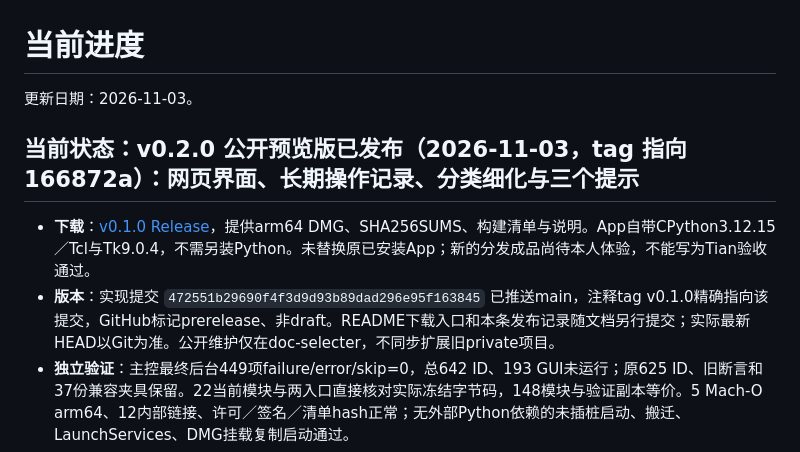
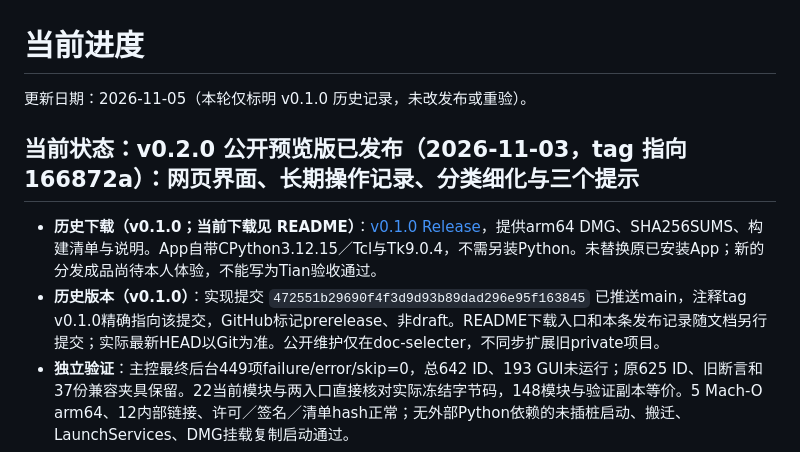
Before and after one commit to Yorushikamimimi/doc-selecter, a Markdown page: CURRENT_PROGRESS.md, the part around the change. GitHub-like rendering.

Commit message:
docs: 标明 v0.1.0 下载与版本为历史记录

```diff
--- a/CURRENT_PROGRESS.md
+++ b/CURRENT_PROGRESS.md
@@ -1,11 +1,11 @@
 # 当前进度
 
-更新日期：2026-11-03。
+更新日期：2026-11-05（本轮仅标明 v0.1.0 历史记录，未改发布或重验）。
 
 ## 当前状态：v0.2.0 公开预览版已发布（2026-11-03，tag 指向 166872a）：网页界面、长期操作记录、分类细化与三个提示
 
-- **下载**：[v0.1.0 Release](https://github.com/Yorushikamimimi/doc-selecter/releases/tag/v0.1.0)，提供arm64 DMG、SHA256SUMS、构建清单与说明。App自带CPython3.12.15／Tcl与Tk9.0.4，不需另装Python。未替换原已安装App；新的分发成品尚待本人体验，不能写为Tian验收通过。
-- **版本**：实现提交 `472551b29690f4f3d9d93b89dad296e95f163845` 已推送main，注释tag v0.1.0精确指向该提交，GitHub标记prerelease、非draft。README下载入口和本条发布记录随文档另行提交；实际最新HEAD以Git为准。公开维护仅在doc-selecter，不同步扩展旧private项目。
+- **历史下载（v0.1.0；当前下载见 README）**：[v0.1.0 Release](https://github.com/Yorushikamimimi/doc-selecter/releases/tag/v0.1.0)，提供arm64 DMG、SHA256SUMS、构建清单与说明。App自带CPython3.12.15／Tcl与Tk9.0.4，不需另装Python。未替换原已安装App；新的分发成品尚待本人体验，不能写为Tian验收通过。
+- **历史版本（v0.1.0）**：实现提交 `472551b29690f4f3d9d93b89dad296e95f163845` 已推送main，注释tag v0.1.0精确指向该提交，GitHub标记prerelease、非draft。README下载入口和本条发布记录随文档另行提交；实际最新HEAD以Git为准。公开维护仅在doc-selecter，不同步扩展旧private项目。
 - **独立验证**：主控最终后台449项failure/error/skip=0，总642 ID、193 GUI未运行；原625 ID、旧断言和37份兼容夹具保留。22当前模块与两入口直接核对实际冻结字节码，148模块与验证副本等价。5 Mach-O arm64、12内部链接、许可／签名／清单hash正常；无外部Python依赖的未插桩启动、搬迁、LaunchServices、DMG挂载复制启动通过。
 - **往返与生命周期**：独立本地钩子冻结副本三人工文件双取消、移动／撤销、原名位置／五身份／字节、日志healthy及计划／确认不可变通过。1.5秒I/O期间约208.6ms关闭、心跳21.1ms、后台自然结束。不是用户原生点击证明。未访问真实Downloads／状态／备份或操作用户安装App／窗口。
 - **发布核对**：Release四附件从GitHub重新下载，与本地主控验证最终材料逐字一致；SHA256SUMS及GitHub各附件digest匹配。DMG SHA256为cecc6256ddbbebf19cc1e1511bf79e5081e8f36858c082413ca569e849b3ffa4。最终材料在忽略目录build/release.noindex/preview-0.1.0-release-text-144f；原始主控证据本地保留，不随公开附件上传。
```
